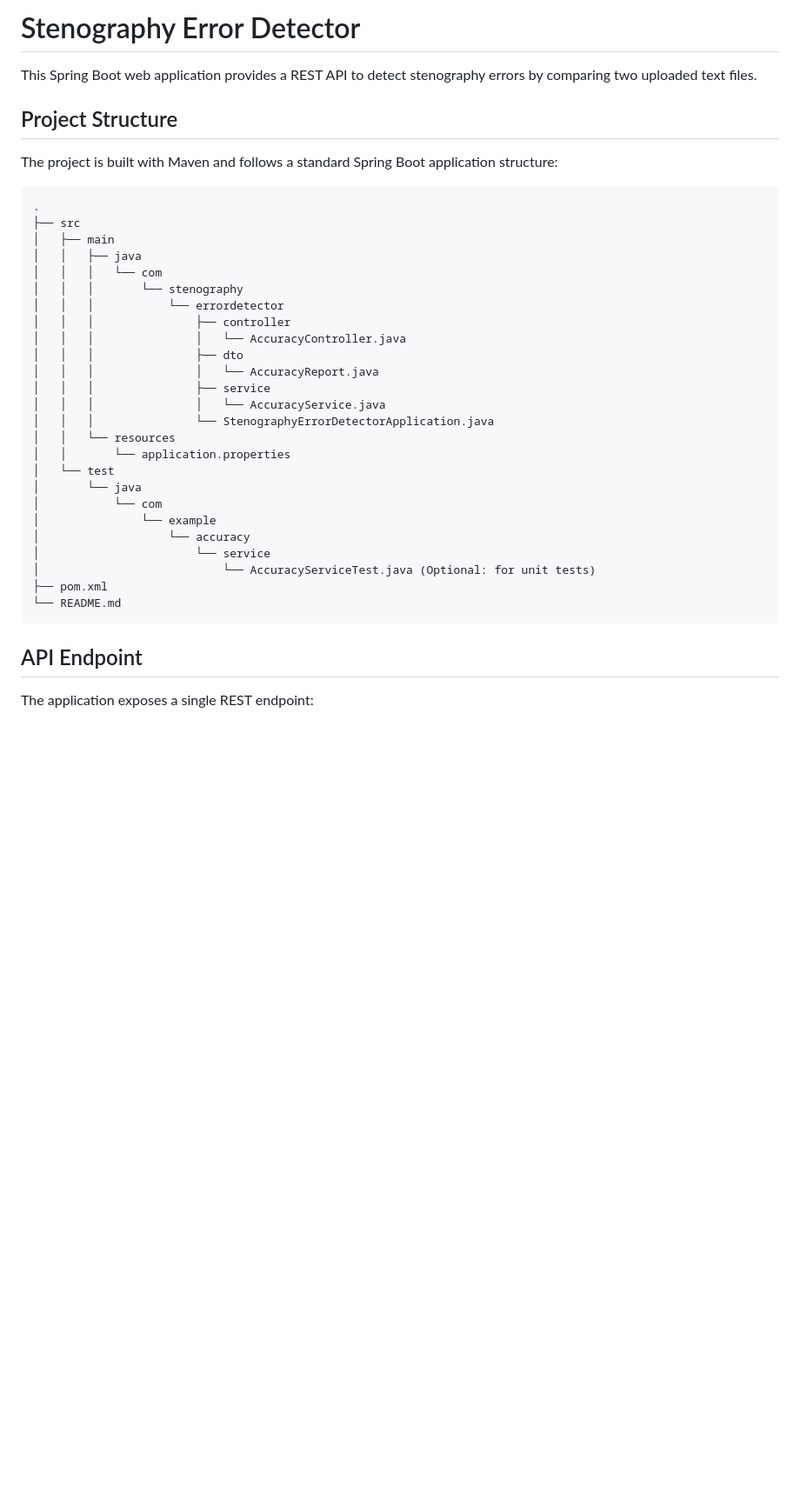
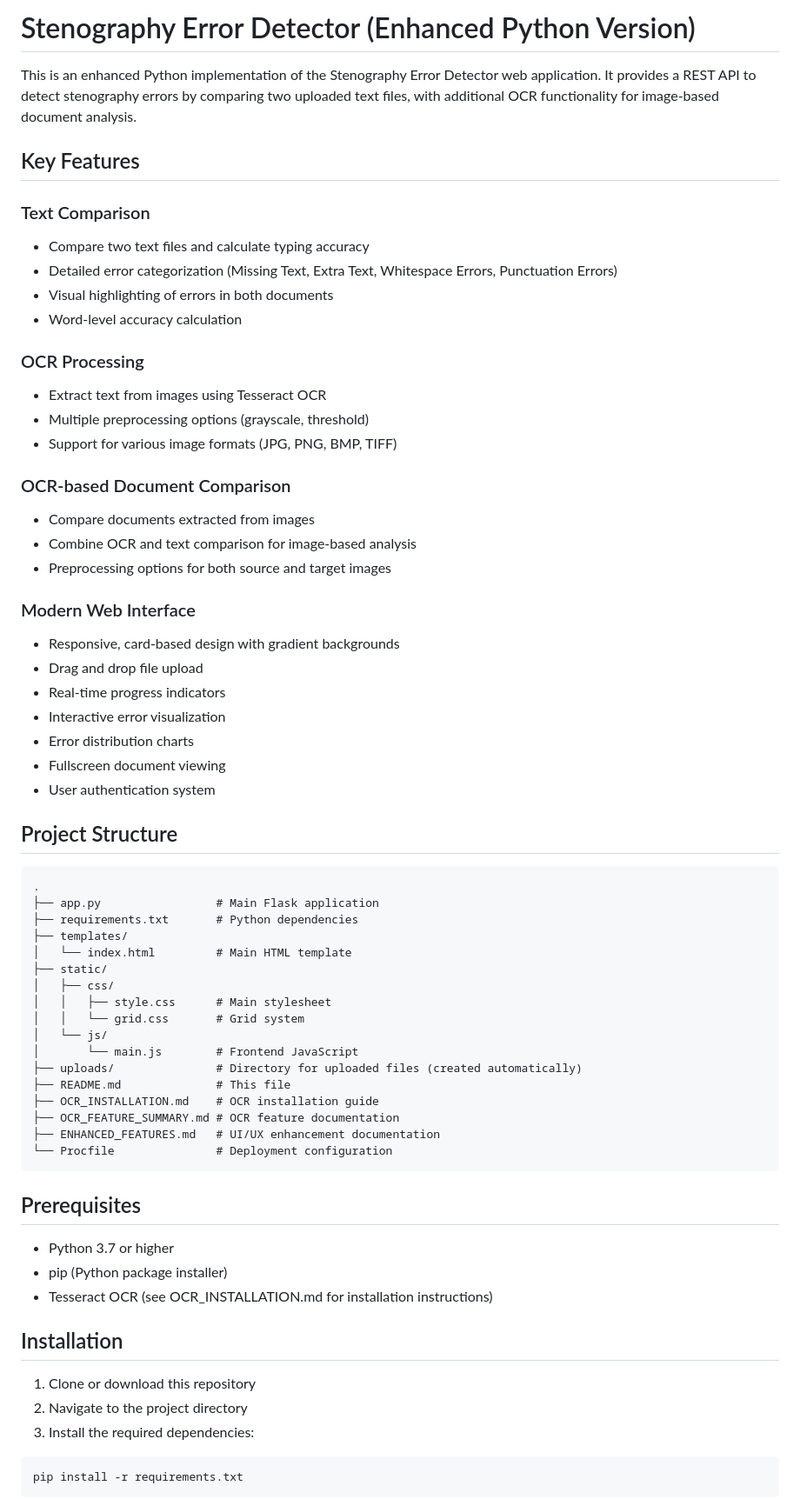
Before and after one commit to Naman477/Steno-Graphy-Error-Detector, a Markdown page: README.md, the part around the change printed below. Shown: that part at 87% size. Rendered like a GitHub page; blank space fills up the shorter version.

Commit message:
Updated README.md with enhanced Python implementation details and OCR functionality

````diff
--- a/README.md
+++ b/README.md
@@ -1,39 +1,69 @@
-# Stenography Error Detector
+# Stenography Error Detector (Enhanced Python Version)
 
-This Spring Boot web application provides a REST API to detect stenography errors by comparing two uploaded text files.
+This is an enhanced Python implementation of the Stenography Error Detector web application. It provides a REST API to detect stenography errors by comparing two uploaded text files, with additional OCR functionality for image-based document analysis.
+
+## Key Features
+
+### Text Comparison
+- Compare two text files and calculate typing accuracy
+- Detailed error categorization (Missing Text, Extra Text, Whitespace Errors, Punctuation Errors)
+- Visual highlighting of errors in both documents
+- Word-level accuracy calculation
+
+### OCR Processing
+- Extract text from images using Tesseract OCR
+- Multiple preprocessing options (grayscale, threshold)
+- Support for various image formats (JPG, PNG, BMP, TIFF)
+
+### OCR-based Document Comparison
+- Compare documents extracted from images
+- Combine OCR and text comparison for image-based analysis
+- Preprocessing options for both source and target images
+
+### Modern Web Interface
+- Responsive, card-based design with gradient backgrounds
+- Drag and drop file upload
+- Real-time progress indicators
+- Interactive error visualization
+- Error distribution charts
+- Fullscreen document viewing
+- User authentication system
 
 ## Project Structure
 
-The project is built with Maven and follows a standard Spring Boot application structure:
-
 ```
 .
-├── src
-│   ├── main
-│   │   ├── java
-│   │   │   └── com
-│   │   │       └── stenography
-│   │   │           └── errordetector
-│   │   │               ├── controller
-│   │   │               │   └── AccuracyController.java
-│   │   │               ├── dto
-│   │   │               │   └── AccuracyReport.java
-│   │   │               ├── service
-│   │   │               │   └── AccuracyService.java
-│   │   │               └── StenographyErrorDetectorApplication.java
-│   │   └── resources
-│   │       └── application.properties
-│   └── test
-│       └── java
-│           └── com
-│               └── example
-│                   └── accuracy
-│                       └── service
-│                           └── AccuracyServiceTest.java (Optional: for unit tests)
-├── pom.xml
-└── README.md
+├── app.py                 # Main Flask application
+├── requirements.txt       # Python dependencies
+├── templates/
+│   └── index.html         # Main HTML template
+├── static/
+│   ├── css/
+│   │   ├── style.css      # Main stylesheet
+│   │   └── grid.css       # Grid system
+│   └── js/
+│       └── main.js        # Frontend JavaScript
+├── uploads/               # Directory for uploaded files (created automatically)
+├── README.md              # This file
+├── OCR_INSTALLATION.md    # OCR installation guide
+├── OCR_FEATURE_SUMMARY.md # OCR feature documentation
+├── ENHANCED_FEATURES.md   # UI/UX enhancement documentation
+└── Procfile               # Deployment configuration
 ```
 
-## API Endpoint
+## Prerequisites
 
-The application exposes a single REST endpoint:
+- Python 3.7 or higher
+- pip (Python package installer)
+- Tesseract OCR (see OCR_INSTALLATION.md for installation instructions)
+
+## Installation
+
+1. Clone or download this repository
+2. Navigate to the project directory
+3. Install the required dependencies:
+
+```bash
+pip install -r requirements.txt
+```
+
````
Also changed, not shown: other parts of README.md (+122 -37 lines).
